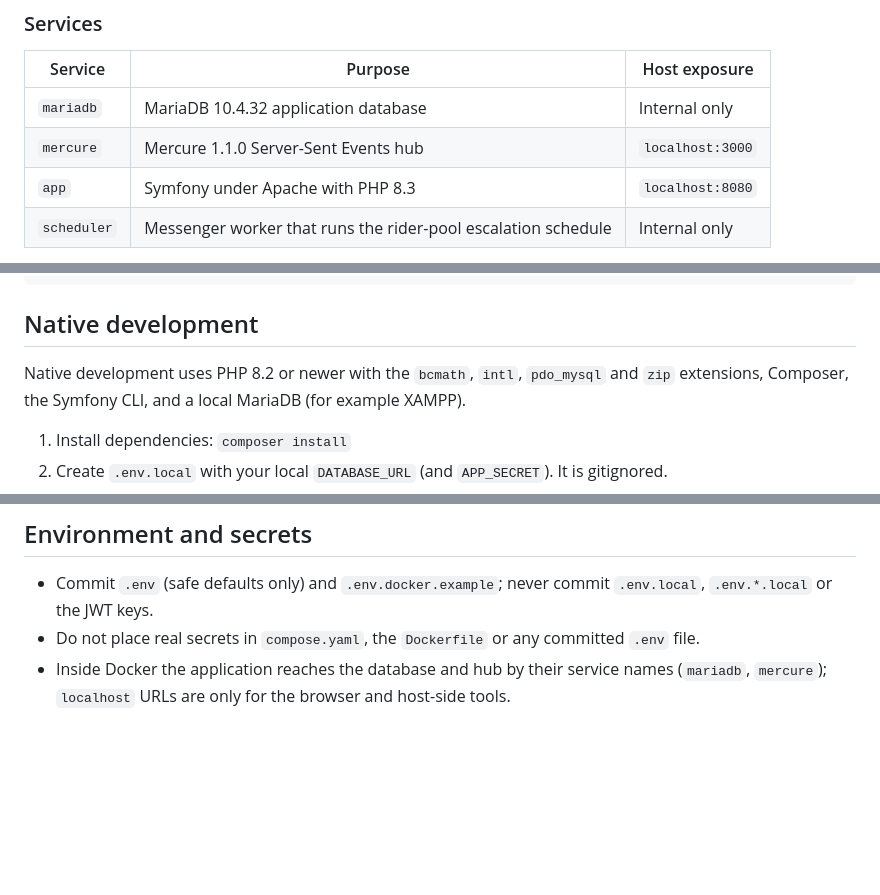
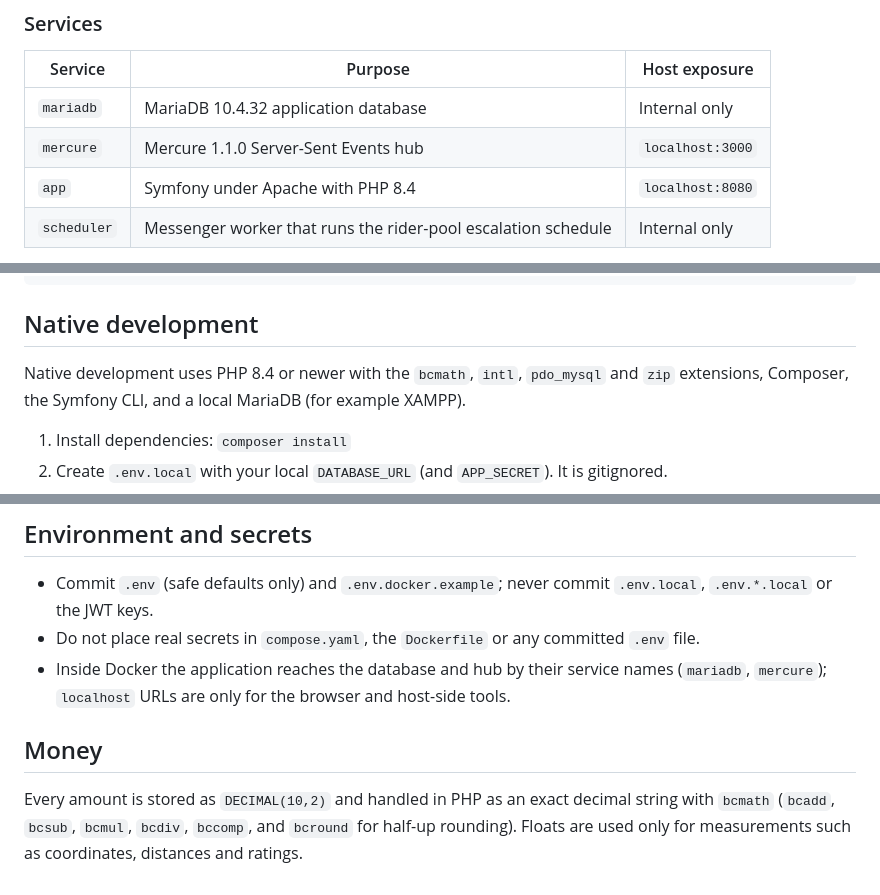
Before and after one commit to jjeeypi/foodjett-symfony, a Markdown page: README.md, 3 parts joined by grey strips. GitHub-like rendering; blank space fills up the shorter version.

Commit message:
docs: note PHP 8.4 and the bcmath money rule in the README

```diff
--- a/README.md
+++ b/README.md
@@ -59,7 +59,7 @@ starts.
 | --- | --- | --- |
 | `mariadb` | MariaDB 10.4.32 application database | Internal only |
 | `mercure` | Mercure 1.1.0 Server-Sent Events hub | `localhost:3000` |
-| `app` | Symfony under Apache with PHP 8.3 | `localhost:8080` |
+| `app` | Symfony under Apache with PHP 8.4 | `localhost:8080` |
 | `scheduler` | Messenger worker that runs the rider-pool escalation schedule | Internal only |
 
 Apache reverse-proxies `/.well-known/mercure` to the hub, so the browser reaches
@@ -84,7 +84,7 @@ docker compose down -v --remove-orphans               # stop and DELETE all data
 
 ## Native development
 
-Native development uses PHP 8.2 or newer with the `bcmath`, `intl`,
+Native development uses PHP 8.4 or newer with the `bcmath`, `intl`,
 `pdo_mysql` and `zip` extensions, Composer, the Symfony CLI, and a local
 MariaDB (for example XAMPP).
 
@@ -119,3 +119,10 @@ php bin/phpunit
 - Inside Docker the application reaches the database and hub by their service
   names (`mariadb`, `mercure`); `localhost` URLs are only for the browser and
   host-side tools.
+
+## Money
+
+Every amount is stored as `DECIMAL(10,2)` and handled in PHP as an exact
+decimal string with `bcmath` (`bcadd`, `bcsub`, `bcmul`, `bcdiv`, `bccomp`,
+and `bcround` for half-up rounding). Floats are used only for measurements
+such as coordinates, distances and ratings.
```
